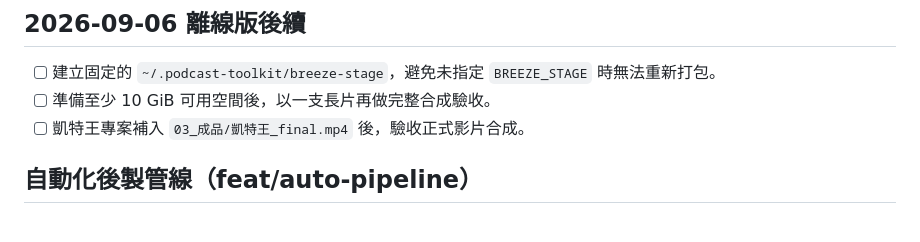
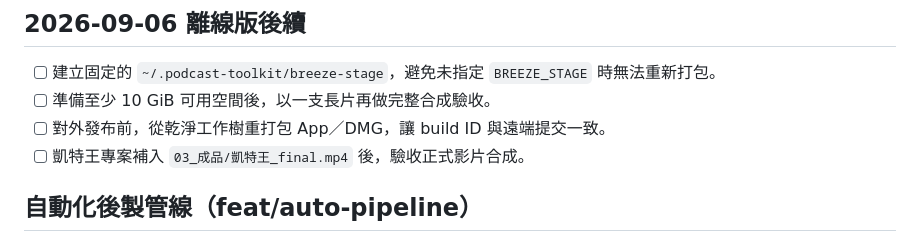
Before and after one commit to Liiiiwei/podcast-toolkit, a Markdown page: TODO.md, the part around the change. Drawn GitHub-style.

Commit message:
docs: record clean release rebuild task

```diff
--- a/TODO.md
+++ b/TODO.md
@@ -6,6 +6,7 @@
 
 - [ ] 建立固定的 `~/.podcast-toolkit/breeze-stage`，避免未指定 `BREEZE_STAGE` 時無法重新打包。
 - [ ] 準備至少 10 GiB 可用空間後，以一支長片再做完整合成驗收。
+- [ ] 對外發布前，從乾淨工作樹重打包 App／DMG，讓 build ID 與遠端提交一致。
 - [ ] 凱特王專案補入 `03_成品/凱特王_final.mp4` 後，驗收正式影片合成。
 
 ## 自動化後製管線（feat/auto-pipeline）
```
